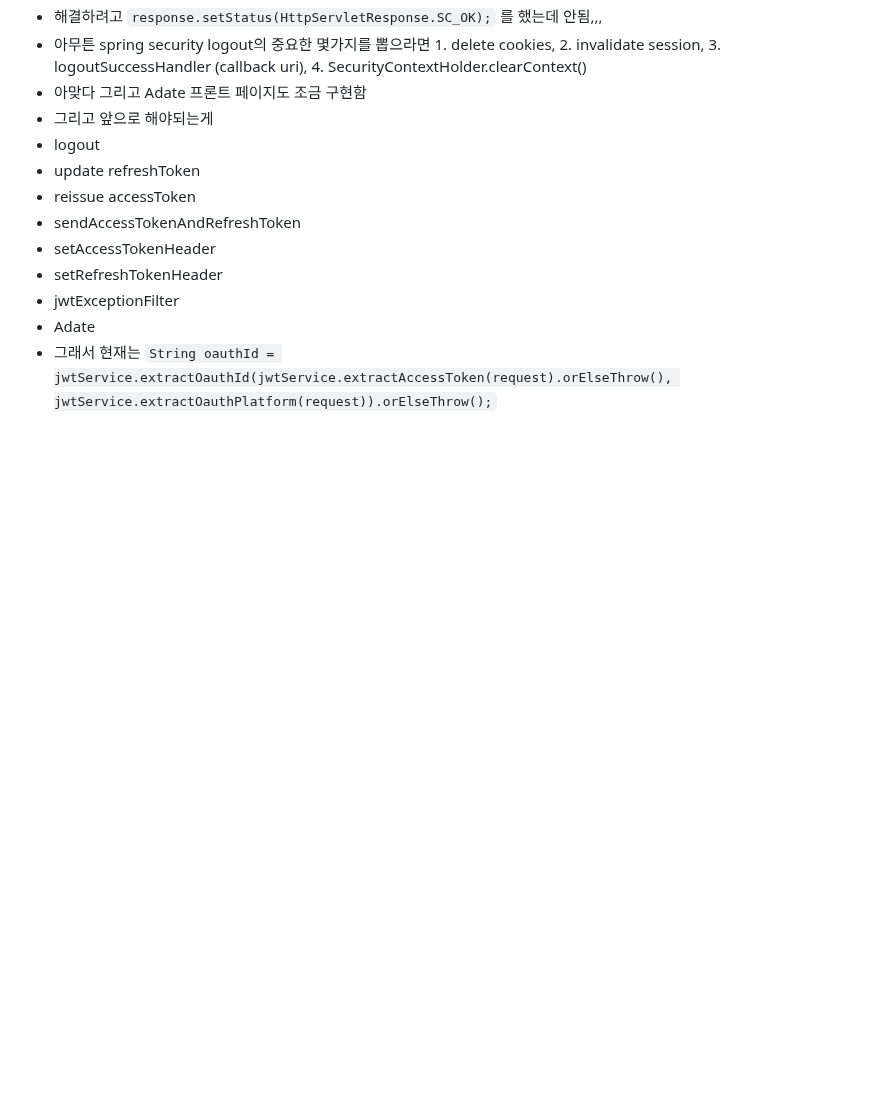
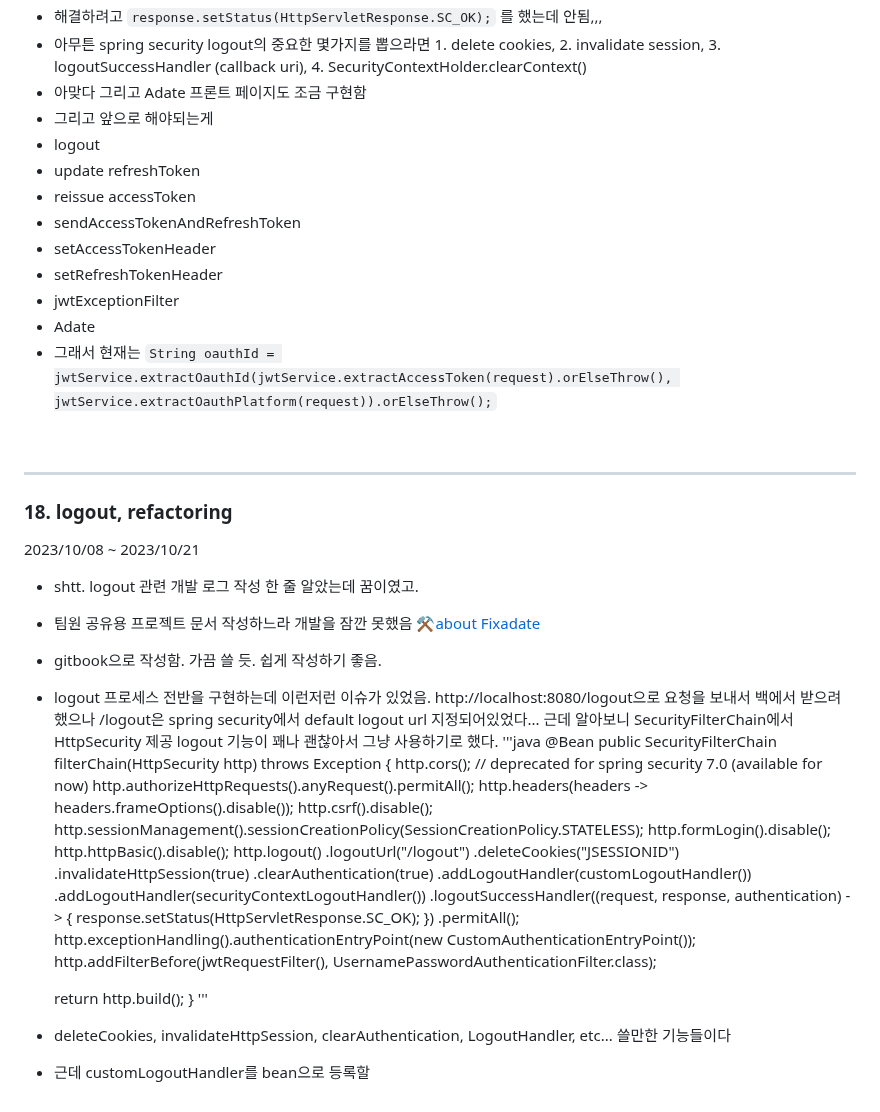
Before and after one commit to sungjun4403/fixadate, a Markdown page: log.md, the part around the change. Rendered like a GitHub page; blank space fills up the shorter version.

```diff
--- a/log.md
+++ b/log.md
@@ -387,3 +387,45 @@ public static String getLoginedUserGitId() {
  - jwtExceptionFilter
  - Adate
 - 그래서 현재는 <code>String oauthId = jwtService.extractOauthId(jwtService.extractAccessToken(request).orElseThrow(), jwtService.extractOauthPlatform(request)).orElseThrow();</code>
+
+<br/>
+
+* * * *
+
+<h3>18. logout, refactoring</h3>
+2023/10/08 ~ 2023/10/21<br/>
+
+- shtt. logout 관련 개발 로그 작성 한 줄 알았는데 꿈이였고.
+- 팀원 공유용 프로젝트 문서 작성하느라 개발을 잠깐 못했음
+<a href="https://fixadate.gitbook.io/fixadate-api-document/">⚒️about Fixadate</a>
+- gitbook으로 작성함. 가끔 쓸 듯. 쉽게 작성하기 좋음.
+- logout 프로세스 전반을 구현하는데 이런저런 이슈가 있었음. http://localhost:8080/logout으로 요청을 보내서 백에서 받으려 했으나 /logout은 spring security에서 default logout url 지정되어있었다... 근데 알아보니 SecurityFilterChain에서 HttpSecurity 제공 logout 기능이 꽤나 괜찮아서 그냥 사용하기로 했다.
+'''java
+@Bean
+public SecurityFilterChain filterChain(HttpSecurity http) throws Exception {
+    http.cors(); // deprecated for spring security 7.0 (available for now)
+    http.authorizeHttpRequests().anyRequest().permitAll();
+    http.headers(headers -> headers.frameOptions().disable());
+    http.csrf().disable();
+    http.sessionManagement().sessionCreationPolicy(SessionCreationPolicy.STATELESS);
+    http.formLogin().disable();
+    http.httpBasic().disable();
+    http.logout()
+            .logoutUrl("/logout")
+            .deleteCookies("JSESSIONID")
+            .invalidateHttpSession(true)
+            .clearAuthentication(true)
+            .addLogoutHandler(customLogoutHandler())
+            .addLogoutHandler(securityContextLogoutHandler())
+            .logoutSuccessHandler((request, response, authentication) -> {
+                response.setStatus(HttpServletResponse.SC_OK);
+            })
+            .permitAll();
+    http.exceptionHandling().authenticationEntryPoint(new CustomAuthenticationEntryPoint());
+    http.addFilterBefore(jwtRequestFilter(), UsernamePasswordAuthenticationFilter.class);
+
+    return http.build();
+}
+'''
+- deleteCookies, invalidateHttpSession, clearAuthentication, LogoutHandler, etc... 쓸만한 기능들이다
+- 근데 customLogoutHandler를 bean으로 등록할
```
